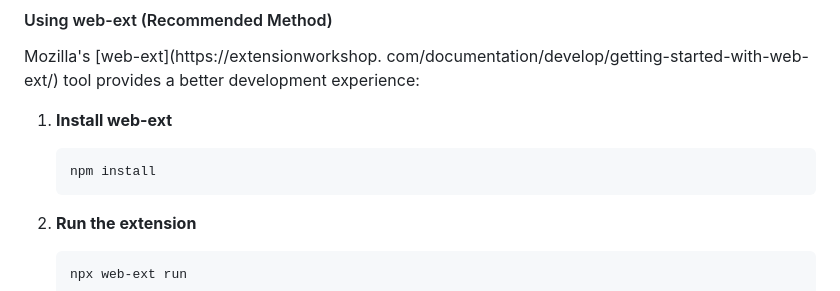
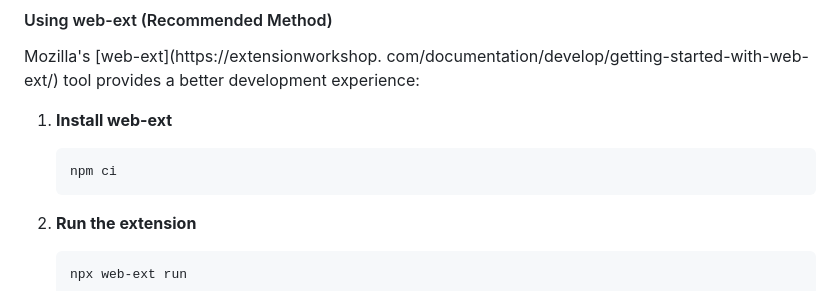
Before and after one commit to gsomoza/firefox-easy-container-shortcuts, a Markdown page: CONTRIBUTING.md, the part around the change. Rendered like a GitHub page.

Commit message:
Change npm install to npm ci in contributing guide

````diff
--- a/CONTRIBUTING.md
+++ b/CONTRIBUTING.md
@@ -118,7 +118,7 @@ Mozilla's [web-ext](https://extensionworkshop. com/documentation/develop/getting
 1. **Install web-ext**
 
    ```bash
-   npm install
+   npm ci
    ```
 
 2. **Run the extension**
````
